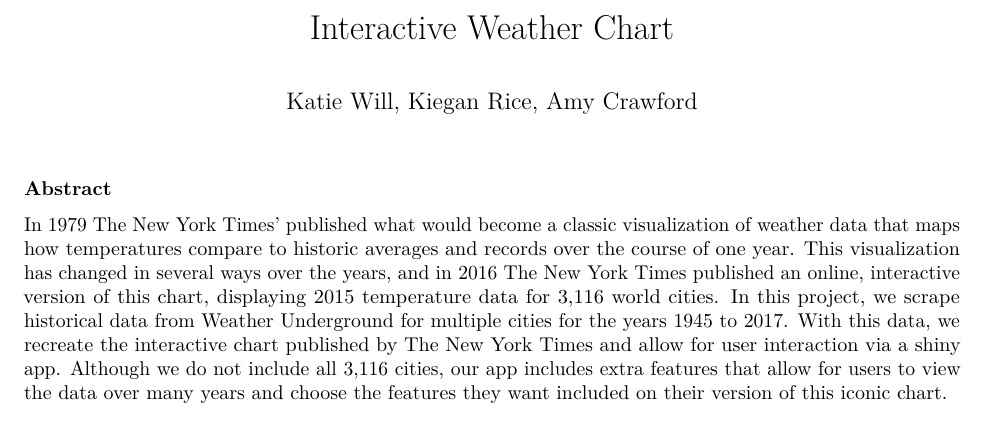
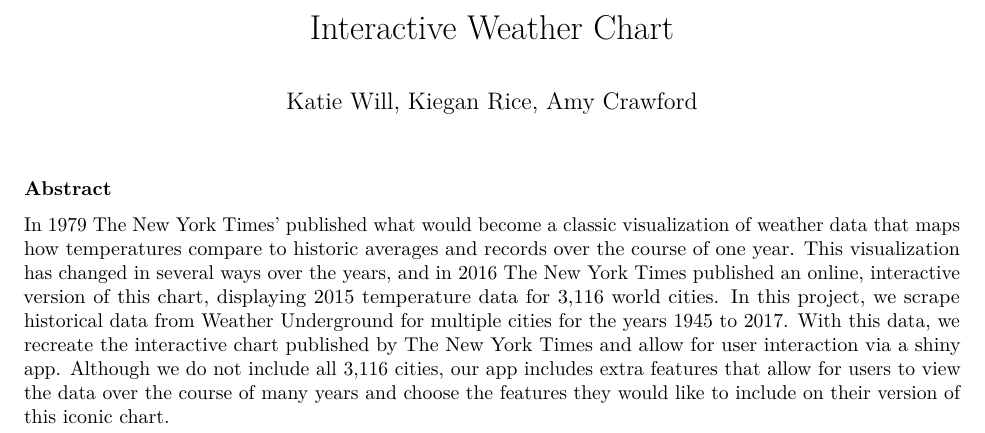
Before and after one commit to amycrawford/sun-shiny-weather, an R Markdown document (Project_Abstract.Rmd): part of the page, cut so that both start at the same text. Rendered offline with R 4.5, knitr and Pandoc, then LaTeX, with nearby package versions.

Commit message:
Update Project_Abstract.Rmd

```diff
--- a/Project_Abstract.Rmd
+++ b/Project_Abstract.Rmd
@@ -6,4 +6,4 @@ output: pdf_document
 
 ### Abstract
 
-In 1979 The New York Times' published what would become a classic visualization of weather data that maps how temperatures compare to historic averages and records over the course of one year. This visualization has changed in several ways over the years, and in 2016 The New York Times published an online, interactive version of this chart, displaying 2015 temperature data for 3,116 world cities. In this project, we scrape historical data from [Weather Underground](https://www.wunderground.com/) for multiple cities for the years 1945 to 2017. With this data, we recreate the interactive chart published by The New York Times and allow for user interaction via a shiny app. Although we do not include all 3,116 cities, our app includes extra features that allow for users to view the data over many years and choose the features they want included on their version of this iconic chart.
+In 1979 The New York Times' published what would become a classic visualization of weather data that maps how temperatures compare to historic averages and records over the course of one year. This visualization has changed in several ways over the years, and in 2016 The New York Times published an online, interactive version of this chart, displaying 2015 temperature data for 3,116 world cities. In this project, we scrape historical data from [Weather Underground](https://www.wunderground.com/) for multiple cities for the years 1945 to 2017. With this data, we recreate the interactive chart published by The New York Times and allow for user interaction via a shiny app. Although we do not include all 3,116 cities, our app includes extra features that allow for users to view the data over the course of many years and choose the features they would like to include on their version of this iconic chart.
```
